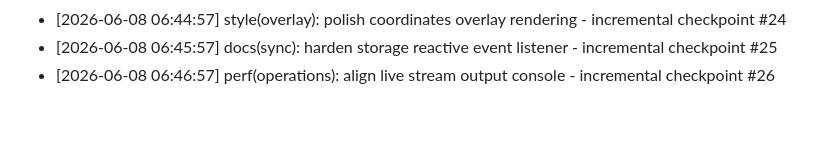
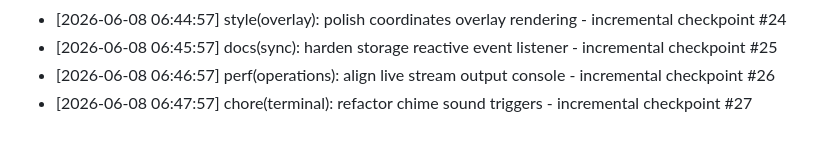
Before and after one commit to Jxvz01/RideSafe, a Markdown page: DEV_LOG.md, the part around the change. Rendered like a GitHub page.

Commit message:
chore(terminal): refactor chime sound triggers - incremental checkpoint #27

```diff
--- a/DEV_LOG.md
+++ b/DEV_LOG.md
@@ -797,3 +797,4 @@
 * [2026-06-08 06:44:57] style(overlay): polish coordinates overlay rendering - incremental checkpoint #24
 * [2026-06-08 06:45:57] docs(sync): harden storage reactive event listener - incremental checkpoint #25
 * [2026-06-08 06:46:57] perf(operations): align live stream output console - incremental checkpoint #26
+* [2026-06-08 06:47:57] chore(terminal): refactor chime sound triggers - incremental checkpoint #27
```
